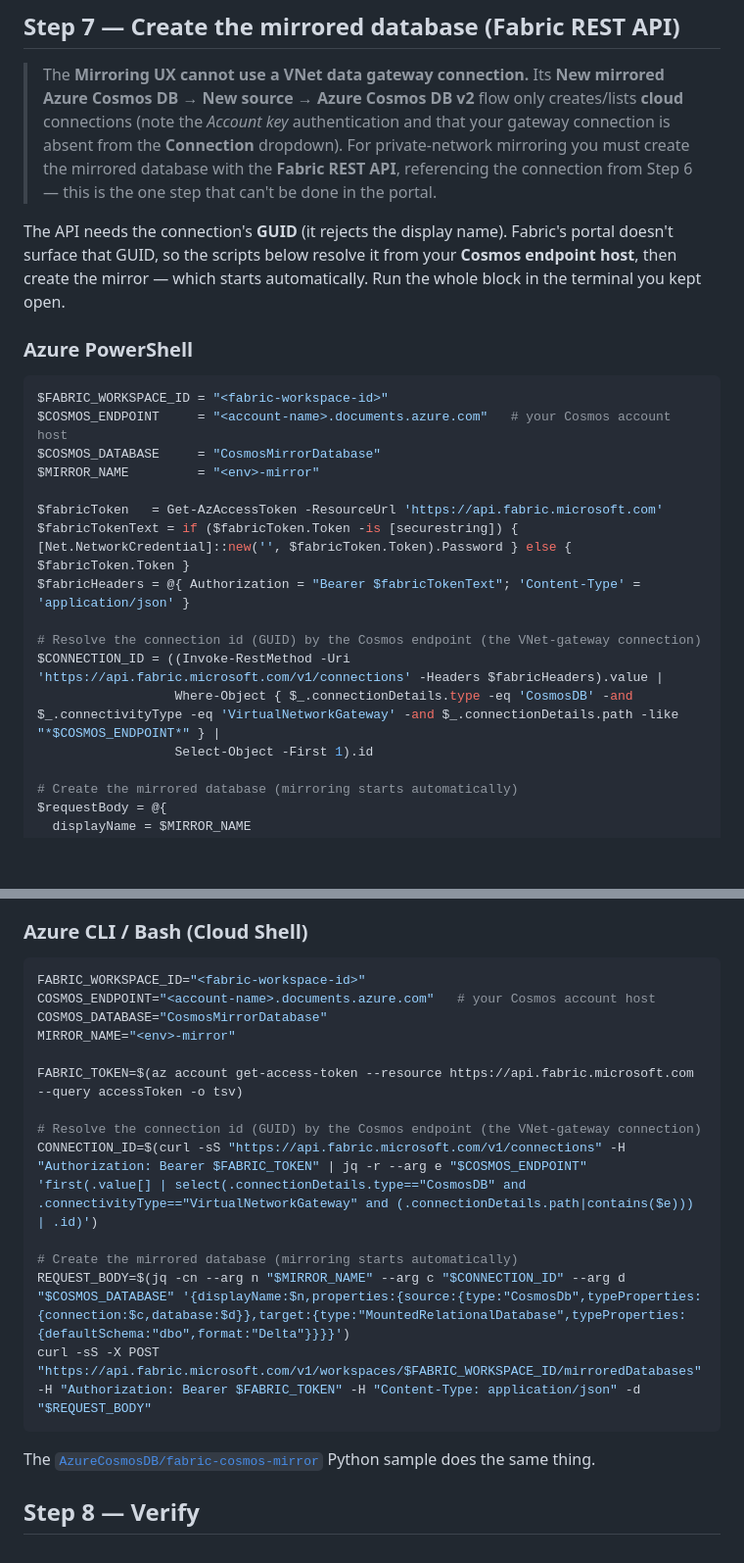
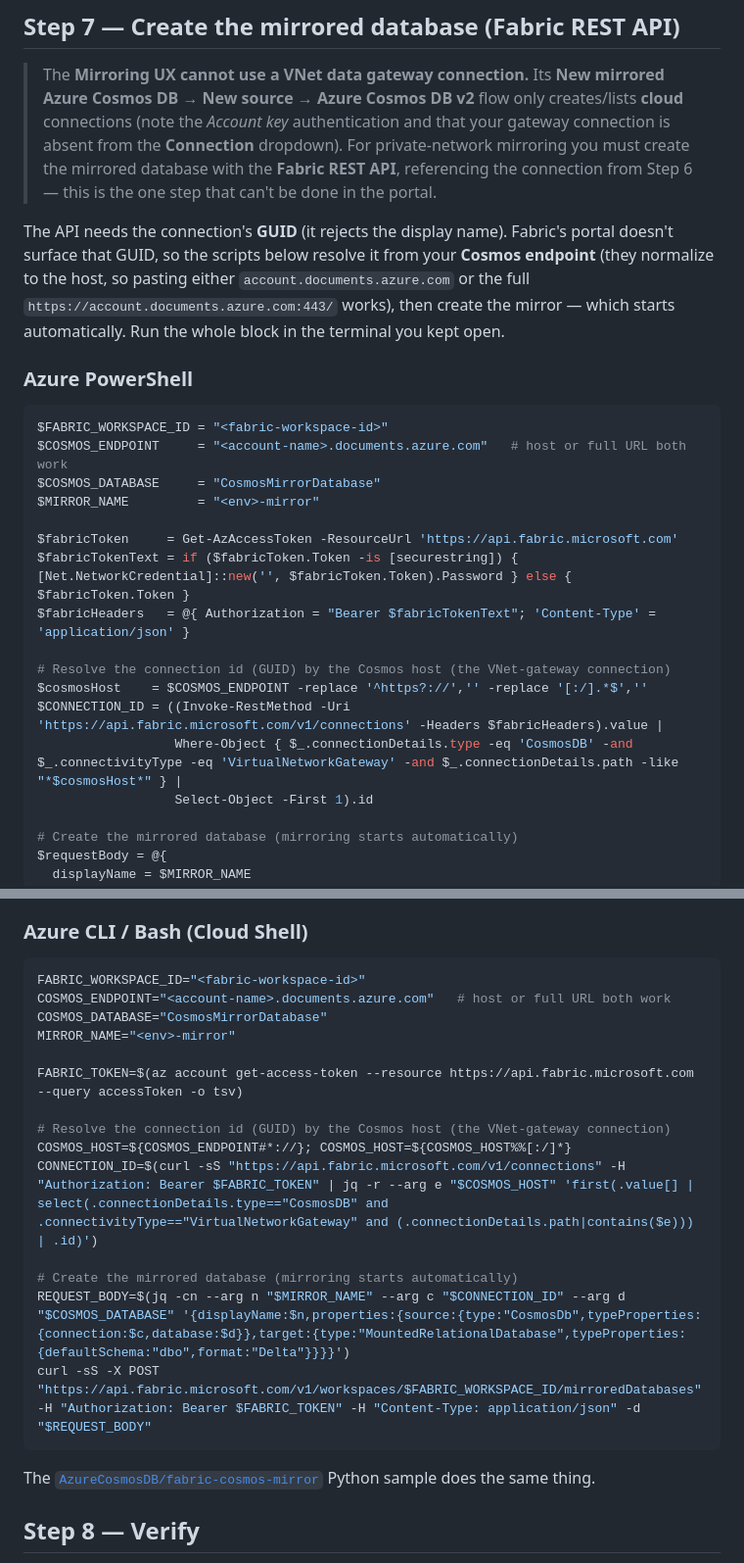
Before and after one commit to markjbrown/cosmos-webapp-network-sample, a Markdown page: docs/mirroring-over-private-link.md, 2 parts joined by grey strips. Shown at 98% size. Rendered like a GitHub page; blank space fills up the shorter version.

Commit message:
docs: normalize Cosmos endpoint to host in Step 7 connection lookup
Resolve the connection GUID by matching on the Cosmos host so a bare
host or a full https://...:443/ endpoint both work. The stored
connection path escapes slashes, so matching a full URL substring
failed and left CONNECTION_ID empty.

Co-authored-by: Copilot <223556219+Copilot@users.noreply.github.com>
Copilot-Session: 74c2353f-74d6-4cd1-8891-f73f48d915a9

````diff
--- a/docs/mirroring-over-private-link.md
+++ b/docs/mirroring-over-private-link.md
@@ -309,25 +309,27 @@ Update-AzCosmosDBAccount -ResourceGroupName $RESOURCE_GROUP -Name $COSMOS_ACCOUN
 > that can't be done in the portal.
 
 The API needs the connection's **GUID** (it rejects the display name). Fabric's portal doesn't
-surface that GUID, so the scripts below resolve it from your **Cosmos endpoint host**, then
-create the mirror — which starts automatically. Run the whole block in the terminal you kept
-open.
+surface that GUID, so the scripts below resolve it from your **Cosmos endpoint** (they normalize
+to the host, so pasting either `account.documents.azure.com` or the full
+`https://account.documents.azure.com:443/` works), then create the mirror — which starts
+automatically. Run the whole block in the terminal you kept open.
 
 ### Azure PowerShell
 
 ```powershell
 $FABRIC_WORKSPACE_ID = "<fabric-workspace-id>"
-$COSMOS_ENDPOINT     = "<account-name>.documents.azure.com"   # your Cosmos account host
+$COSMOS_ENDPOINT     = "<account-name>.documents.azure.com"   # host or full URL both work
 $COSMOS_DATABASE     = "CosmosMirrorDatabase"
 $MIRROR_NAME         = "<env>-mirror"
 
-$fabricToken   = Get-AzAccessToken -ResourceUrl 'https://api.fabric.microsoft.com'
+$fabricToken     = Get-AzAccessToken -ResourceUrl 'https://api.fabric.microsoft.com'
 $fabricTokenText = if ($fabricToken.Token -is [securestring]) { [Net.NetworkCredential]::new('', $fabricToken.Token).Password } else { $fabricToken.Token }
-$fabricHeaders = @{ Authorization = "Bearer $fabricTokenText"; 'Content-Type' = 'application/json' }
+$fabricHeaders   = @{ Authorization = "Bearer $fabricTokenText"; 'Content-Type' = 'application/json' }
 
-# Resolve the connection id (GUID) by the Cosmos endpoint (the VNet-gateway connection)
+# Resolve the connection id (GUID) by the Cosmos host (the VNet-gateway connection)
+$cosmosHost    = $COSMOS_ENDPOINT -replace '^https?://','' -replace '[:/].*$',''
 $CONNECTION_ID = ((Invoke-RestMethod -Uri 'https://api.fabric.microsoft.com/v1/connections' -Headers $fabricHeaders).value |
-                  Where-Object { $_.connectionDetails.type -eq 'CosmosDB' -and $_.connectivityType -eq 'VirtualNetworkGateway' -and $_.connectionDetails.path -like "*$COSMOS_ENDPOINT*" } |
+                  Where-Object { $_.connectionDetails.type -eq 'CosmosDB' -and $_.connectivityType -eq 'VirtualNetworkGateway' -and $_.connectionDetails.path -like "*$cosmosHost*" } |
                   Select-Object -First 1).id
 
 # Create the mirrored database (mirroring starts automatically)
@@ -346,14 +348,15 @@ Invoke-RestMethod -Method Post -Uri "https://api.fabric.microsoft.com/v1/workspa
 
 ```bash
 FABRIC_WORKSPACE_ID="<fabric-workspace-id>"
-COSMOS_ENDPOINT="<account-name>.documents.azure.com"   # your Cosmos account host
+COSMOS_ENDPOINT="<account-name>.documents.azure.com"   # host or full URL both work
 COSMOS_DATABASE="CosmosMirrorDatabase"
 MIRROR_NAME="<env>-mirror"
 
 FABRIC_TOKEN=$(az account get-access-token --resource https://api.fabric.microsoft.com --query accessToken -o tsv)
 
-# Resolve the connection id (GUID) by the Cosmos endpoint (the VNet-gateway connection)
-CONNECTION_ID=$(curl -sS "https://api.fabric.microsoft.com/v1/connections" -H "Authorization: Bearer $FABRIC_TOKEN" | jq -r --arg e "$COSMOS_ENDPOINT" 'first(.value[] | select(.connectionDetails.type=="CosmosDB" and .connectivityType=="VirtualNetworkGateway" and (.connectionDetails.path|contains($e))) | .id)')
+# Resolve the connection id (GUID) by the Cosmos host (the VNet-gateway connection)
+COSMOS_HOST=${COSMOS_ENDPOINT#*://}; COSMOS_HOST=${COSMOS_HOST%%[:/]*}
+CONNECTION_ID=$(curl -sS "https://api.fabric.microsoft.com/v1/connections" -H "Authorization: Bearer $FABRIC_TOKEN" | jq -r --arg e "$COSMOS_HOST" 'first(.value[] | select(.connectionDetails.type=="CosmosDB" and .connectivityType=="VirtualNetworkGateway" and (.connectionDetails.path|contains($e))) | .id)')
 
 # Create the mirrored database (mirroring starts automatically)
 REQUEST_BODY=$(jq -cn --arg n "$MIRROR_NAME" --arg c "$CONNECTION_ID" --arg d "$COSMOS_DATABASE" '{displayName:$n,properties:{source:{type:"CosmosDb",typeProperties:{connection:$c,database:$d}},target:{type:"MountedRelationalDatabase",typeProperties:{defaultSchema:"dbo",format:"Delta"}}}}')
@@ -362,6 +365,7 @@ curl -sS -X POST "https://api.fabric.microsoft.com/v1/workspaces/$FABRIC_WORKSPA
 
 The [`AzureCosmosDB/fabric-cosmos-mirror`](https://github.com/AzureCosmosDB/fabric-cosmos-mirror)
 Python sample does the same thing.
+
 
 ## Step 8 — Verify
 
````
